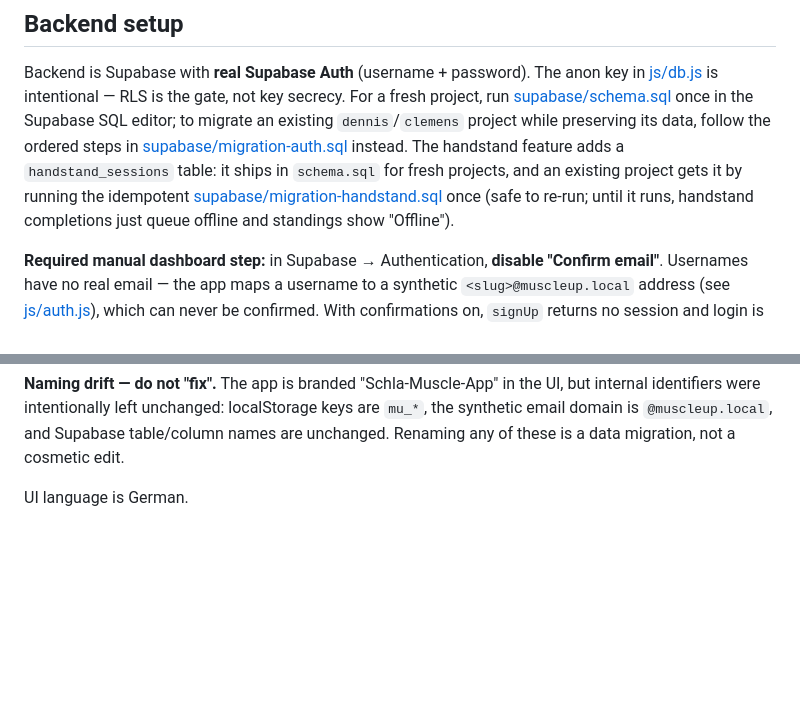
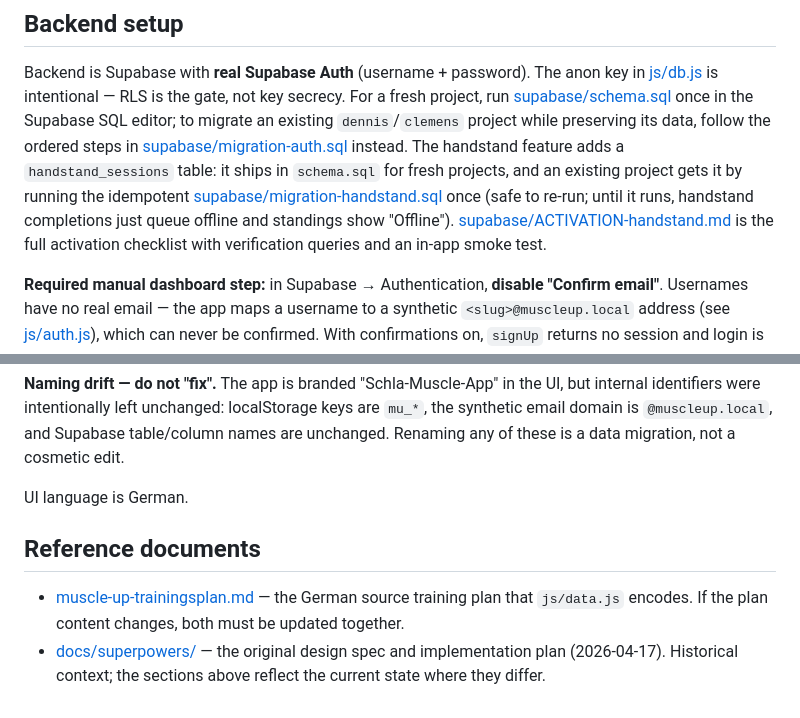
Before and after one commit to dekubaum/muscle-up, a Markdown page: CLAUDE.md, 2 parts joined by grey strips. GitHub-like rendering; blank space fills up the shorter version.

Commit message:
docs: link reference documents from CLAUDE.md
Point to the handstand activation checklist (migration still pending),
the German source training plan that data.js encodes, and the original
design spec/plan, so future sessions find them without re-discovery.

```diff
--- a/CLAUDE.md
+++ b/CLAUDE.md
@@ -22,7 +22,8 @@ Backend is Supabase with **real Supabase Auth** (username + password). The anon
 `handstand_sessions` table: it ships in `schema.sql` for fresh projects, and an existing project
 gets it by running the idempotent [supabase/migration-handstand.sql](supabase/migration-handstand.sql)
 once (safe to re-run; until it runs, handstand completions just queue offline and standings show
-"Offline").
+"Offline"). [supabase/ACTIVATION-handstand.md](supabase/ACTIVATION-handstand.md) is the full
+activation checklist with verification queries and an in-app smoke test.
 
 **Required manual dashboard step:** in Supabase → Authentication, **disable "Confirm email"**.
 Usernames have no real email — the app maps a username to a synthetic `<slug>@muscleup.local`
@@ -148,3 +149,10 @@ domain is `@muscleup.local`, and Supabase table/column names are unchanged. Rena
 a data migration, not a cosmetic edit.
 
 UI language is German.
+
+## Reference documents
+
+- [muscle-up-trainingsplan.md](muscle-up-trainingsplan.md) — the German source training plan that
+  `js/data.js` encodes. If the plan content changes, both must be updated together.
+- [docs/superpowers/](docs/superpowers/) — the original design spec and implementation plan
+  (2026-04-17). Historical context; the sections above reflect the current state where they differ.
```
